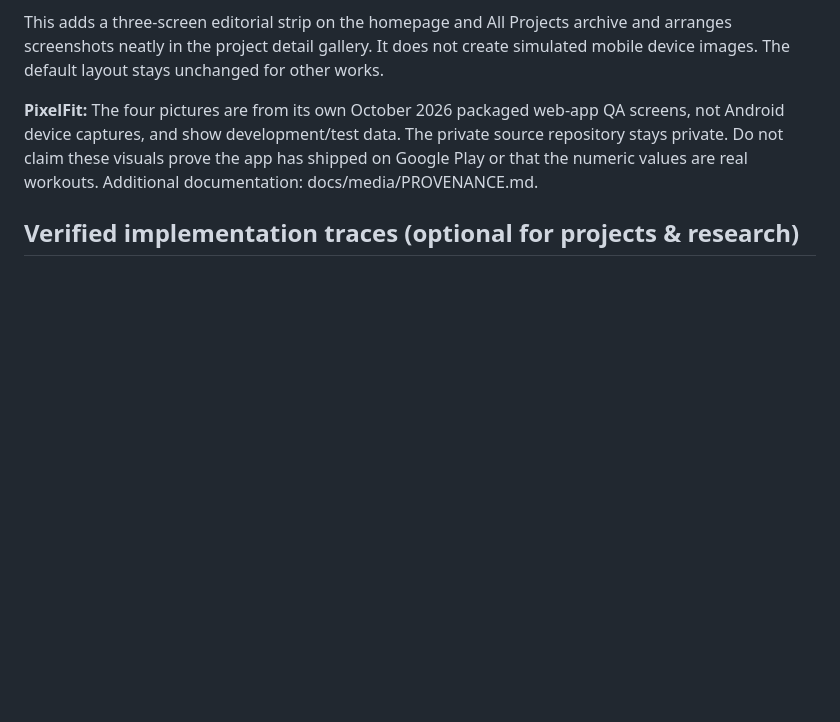
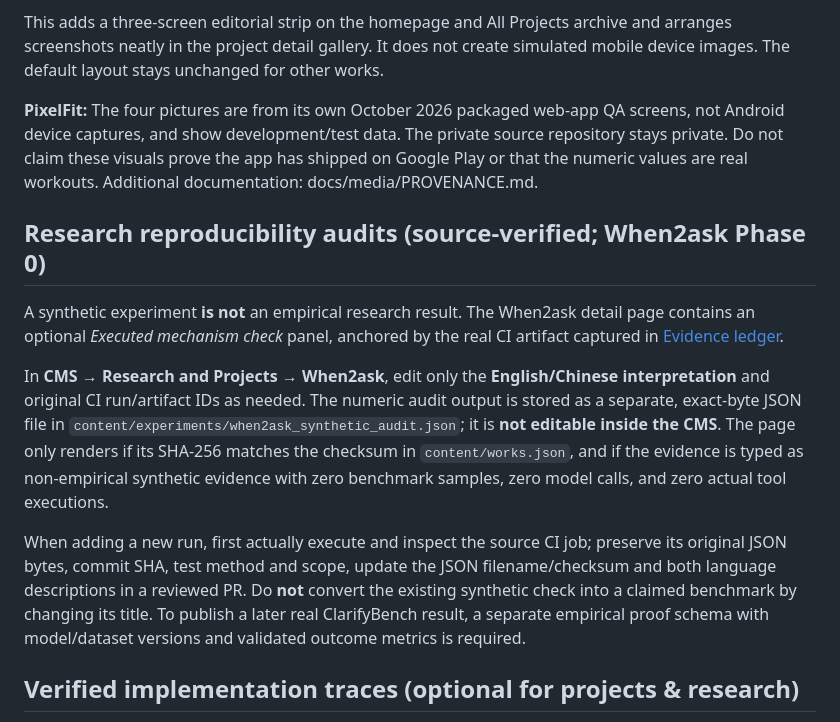
Before and after one commit to Gule7309/yuhisang.lo, a Markdown page: CONTENT_GUIDE.md, the part around the change. GitHub-like rendering; blank space fills up the shorter version.

Commit message:
docs(cms): document evidence-safe edits and immutable research reproducibility snapshots

```diff
--- a/CONTENT_GUIDE.md
+++ b/CONTENT_GUIDE.md
@@ -34,6 +34,14 @@ When an app has multiple **verified portrait screen captures**, set the project
 This adds a three-screen editorial strip on the homepage and All Projects archive and arranges screenshots neatly in the project detail gallery. It does not create simulated mobile device images. The default layout stays unchanged for other works.
 
 **PixelFit:** The four pictures are from its own October 2026 packaged web-app QA screens, not Android device captures, and show development/test data. The private source repository stays private. Do not claim these visuals prove the app has shipped on Google Play or that the numeric values are real workouts. Additional documentation: docs/media/PROVENANCE.md.
+
+## Research reproducibility audits (source-verified; When2ask Phase 0)
+
+A synthetic experiment **is not** an empirical research result. The When2ask detail page contains an optional *Executed mechanism check* panel, anchored by the real CI artifact captured in [Evidence ledger](docs/engineering/WHEN2ASK_REPRO_AUDIT.md).
+
+In **CMS → Research and Projects → When2ask**, edit only the **English/Chinese interpretation** and original CI run/artifact IDs as needed. The numeric audit output is stored as a separate, exact-byte JSON file in `content/experiments/when2ask_synthetic_audit.json`; it is **not editable inside the CMS**. The page only renders if its SHA-256 matches the checksum in `content/works.json`, and if the evidence is typed as non-empirical synthetic evidence with zero benchmark samples, zero model calls, and zero actual tool executions.
+
+When adding a new run, first actually execute and inspect the source CI job; preserve its original JSON bytes, commit SHA, test method and scope, update the JSON filename/checksum and both language descriptions in a reviewed PR. Do **not** convert the existing synthetic check into a claimed benchmark by changing its title. To publish a later real ClarifyBench result, a separate empirical proof schema with model/dataset versions and validated outcome metrics is required.
 
 ## Verified implementation traces (optional for projects & research)
 
```
